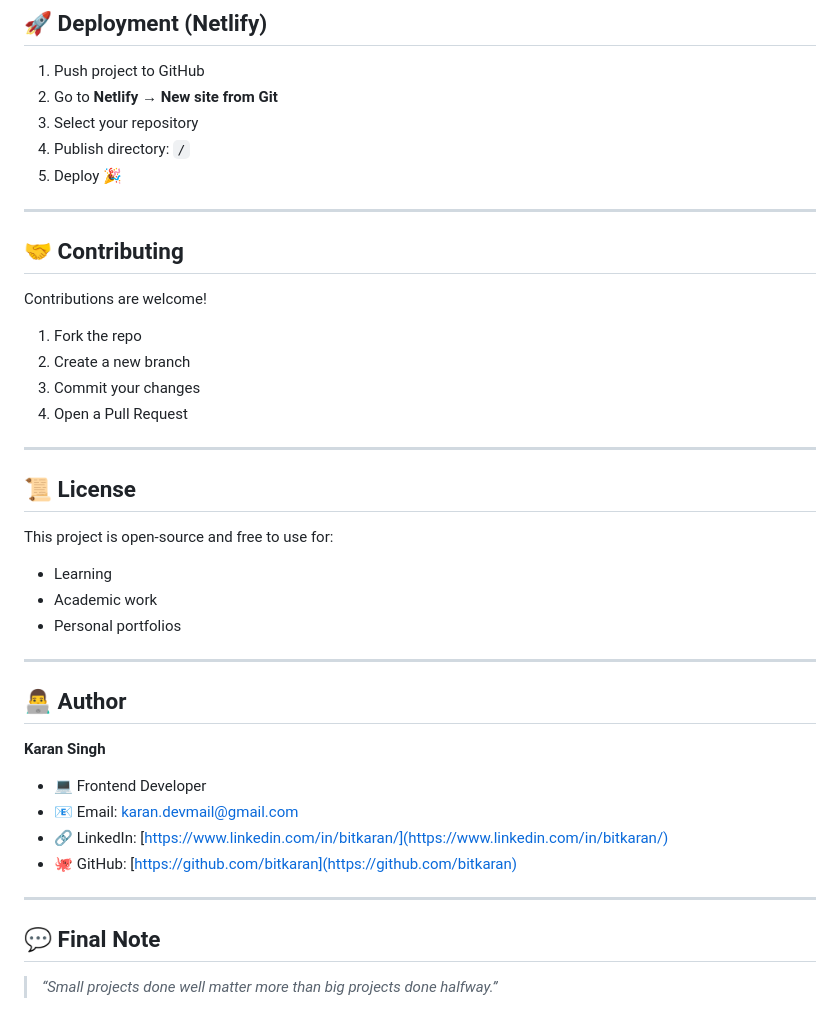
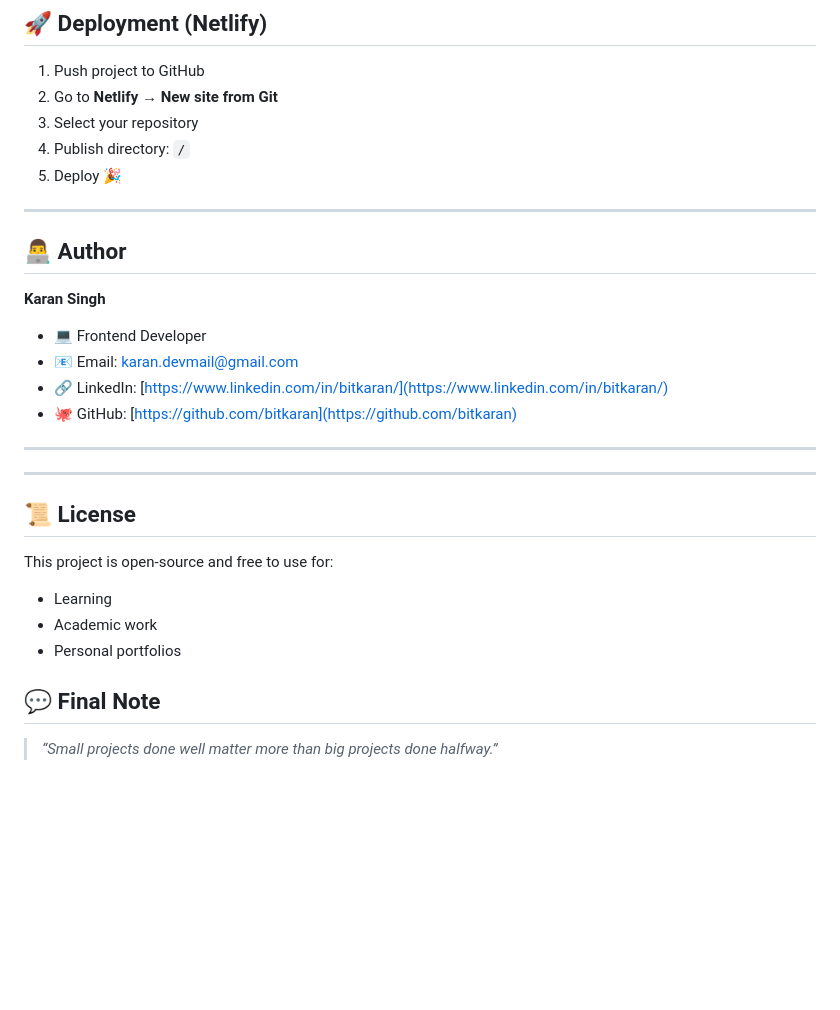
Before and after one commit to bitkaran/weather-app, a Markdown page: README.md, the part around the change printed below. GitHub-like rendering; blank space fills up the shorter version.

```diff
--- a/README.md
+++ b/README.md
@@ -139,26 +131,7 @@ const apiKey = "092ae207c7e0ce836703f50719d6440a";
 4. Publish directory: `/`
 5. Deploy 🎉
 
----
 
-## 🤝 Contributing
-
-Contributions are welcome!
-
-1. Fork the repo
-2. Create a new branch
-3. Commit your changes
-4. Open a Pull Request
-
----
-
-## 📜 License
-
-This project is open-source and free to use for:
-
-* Learning
-* Academic work
-* Personal portfolios
 
 ---
 
@@ -173,6 +146,16 @@ This project is open-source and free to use for:
 
 ---
 
+---
+
+## 📜 License
+
+This project is open-source and free to use for:
+
+* Learning
+* Academic work
+* Personal portfolios
+
 ## 💬 Final Note
 
 > *“Small projects done well matter more than big projects done halfway.”*
```
Also changed, not shown: other parts of README.md (+15 -23 lines).
